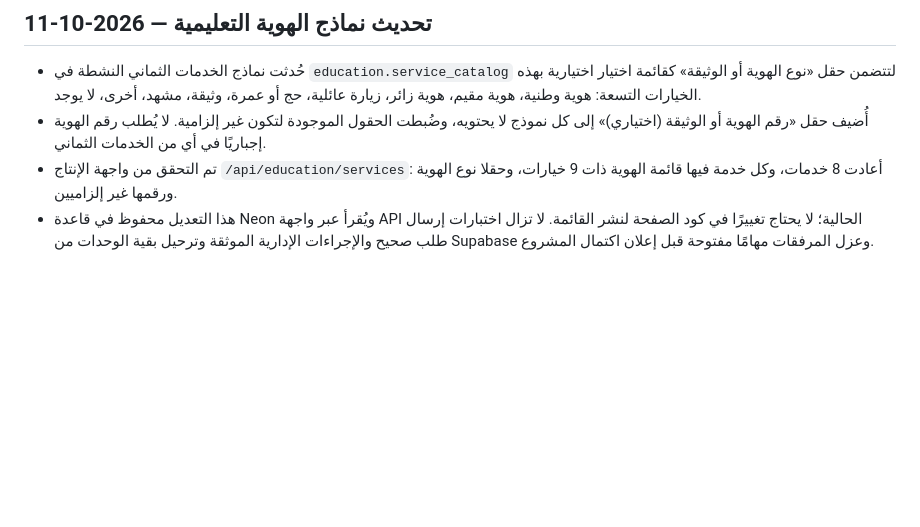
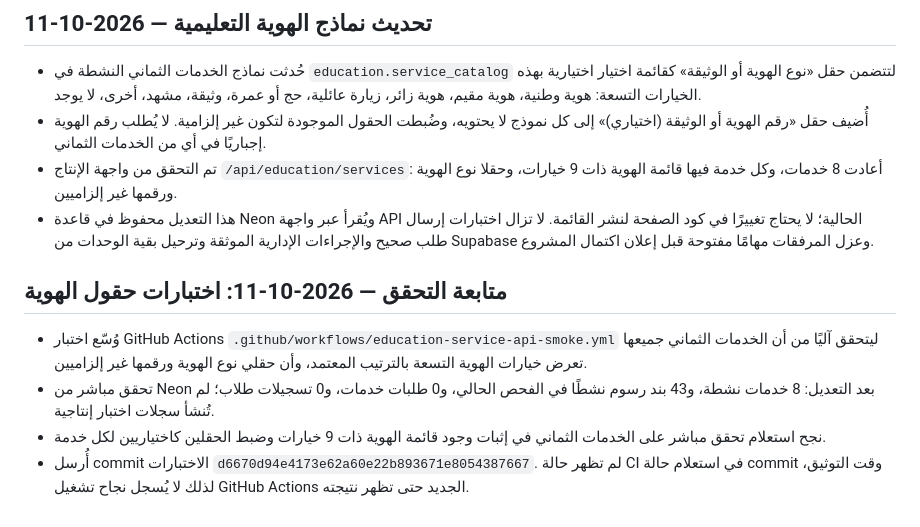
Before and after one commit to alooly44553-design/dar-alirtiqaa, a Markdown page: PROJECT_STATUS.md, the part around the change. GitHub-like rendering; blank space fills up the shorter version.

Commit message:
docs: record identity validation coverage and current checks

```diff
--- a/PROJECT_STATUS.md
+++ b/PROJECT_STATUS.md
@@ -127,3 +127,9 @@
 - أُضيف حقل «رقم الهوية أو الوثيقة (اختياري)» إلى كل نموذج لا يحتويه، وضُبطت الحقول الموجودة لتكون غير إلزامية. لا يُطلب رقم الهوية إجباريًا في أي من الخدمات الثماني.
 - تم التحقق من واجهة الإنتاج `/api/education/services`: أعادت 8 خدمات، وكل خدمة فيها قائمة الهوية ذات 9 خيارات، وحقلا نوع الهوية ورقمها غير إلزاميين.
 - هذا التعديل محفوظ في قاعدة Neon ويُقرأ عبر واجهة API الحالية؛ لا يحتاج تغييرًا في كود الصفحة لنشر القائمة. لا تزال اختبارات إرسال طلب صحيح والإجراءات الإدارية الموثقة وترحيل بقية الوحدات من Supabase وعزل المرفقات مهامًا مفتوحة قبل إعلان اكتمال المشروع.
+
+## متابعة التحقق — 2026-10-11: اختبارات حقول الهوية
+- وُسّع اختبار GitHub Actions `.github/workflows/education-service-api-smoke.yml` ليتحقق آليًا من أن الخدمات الثماني جميعها تعرض خيارات الهوية التسعة بالترتيب المعتمد، وأن حقلي نوع الهوية ورقمها غير إلزاميين.
+- تحقق مباشر من Neon بعد التعديل: 8 خدمات نشطة، و43 بند رسوم نشطًا في الفحص الحالي، و0 طلبات خدمات، و0 تسجيلات طلاب؛ لم تُنشأ سجلات اختبار إنتاجية.
+- نجح استعلام تحقق مباشر على الخدمات الثماني في إثبات وجود قائمة الهوية ذات 9 خيارات وضبط الحقلين كاختياريين لكل خدمة.
+- أُرسل commit الاختبارات `d6670d94e4173e62a60e22b893671e8054387667`. لم تظهر حالة CI في استعلام حالة commit وقت التوثيق، لذلك لا يُسجل نجاح تشغيل GitHub Actions الجديد حتى تظهر نتيجته.
```
